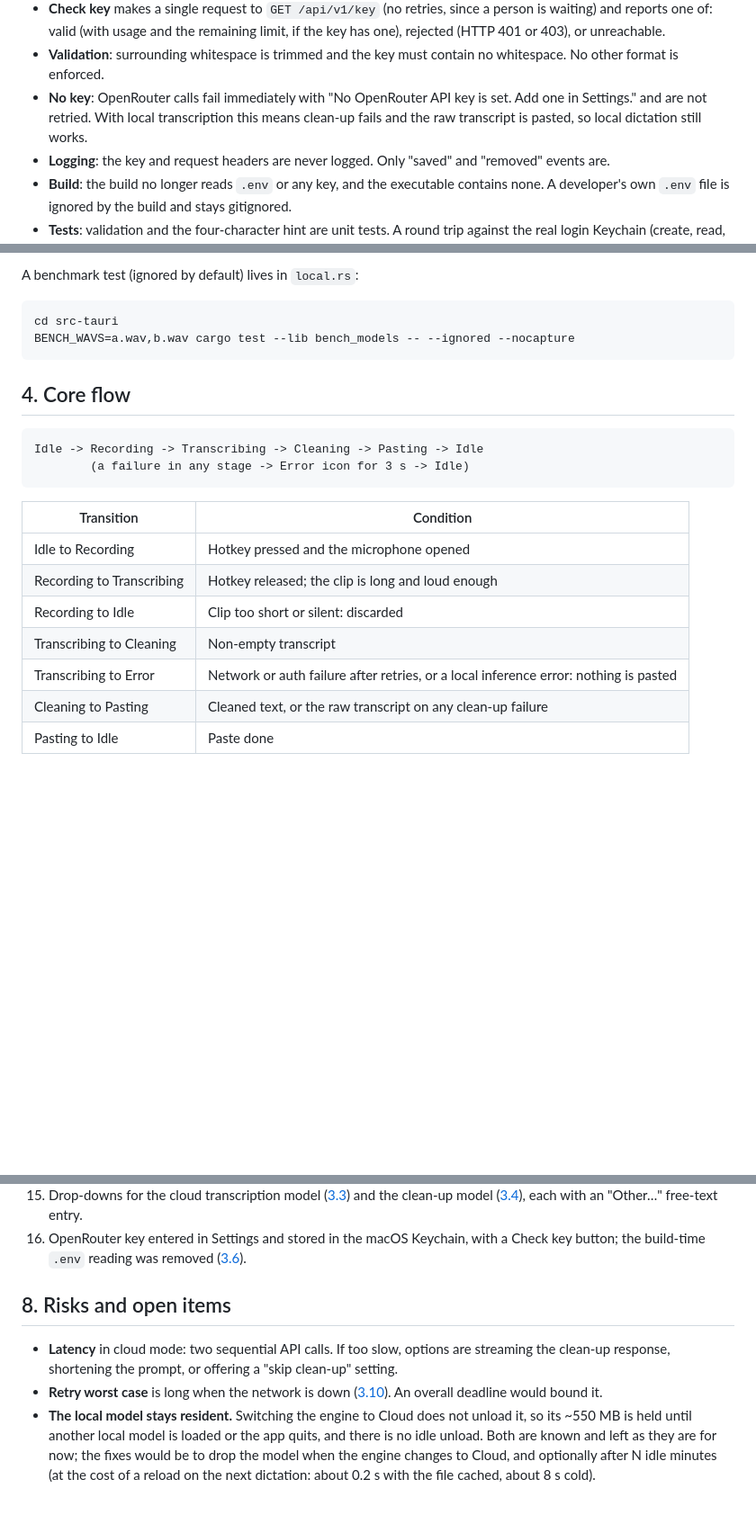
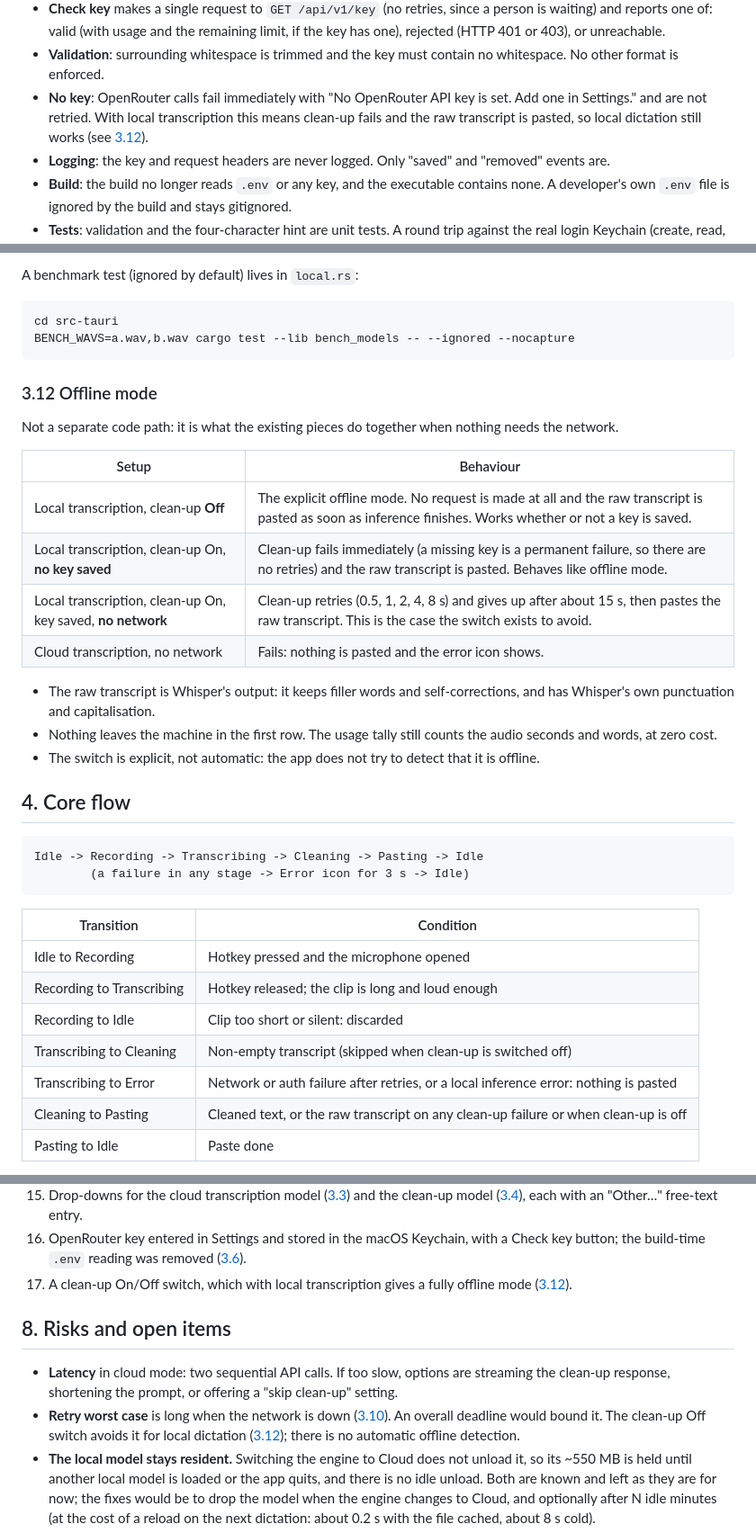
Before and after one commit to asadalikazim/dictation-ai, a Markdown page: TECHNICAL_BREAKDOWN.md, 3 parts joined by grey strips. Shown at 90% size. Drawn GitHub-style; blank space fills up the shorter version.

````diff
--- a/TECHNICAL_BREAKDOWN.md
+++ b/TECHNICAL_BREAKDOWN.md
@@ -157,7 +159,7 @@ The API key is **not** in `settings.json` and is **not** compiled into the app.
 - **Settings row**: a masked field with Save. Once saved it shows "Saved …ab12" with **Check key**, **Replace** and **Remove**.
 - **Check key** makes a single request to `GET /api/v1/key` (no retries, since a person is waiting) and reports one of: valid (with usage and the remaining limit, if the key has one), rejected (HTTP 401 or 403), or unreachable.
 - **Validation**: surrounding whitespace is trimmed and the key must contain no whitespace. No other format is enforced.
-- **No key**: OpenRouter calls fail immediately with "No OpenRouter API key is set. Add one in Settings." and are not retried. With local transcription this means clean-up fails and the raw transcript is pasted, so local dictation still works.
+- **No key**: OpenRouter calls fail immediately with "No OpenRouter API key is set. Add one in Settings." and are not retried. With local transcription this means clean-up fails and the raw transcript is pasted, so local dictation still works (see [3.12](#312-offline-mode)).
 - **Logging**: the key and request headers are never logged. Only "saved" and "removed" events are.
 - **Build**: the build no longer reads `.env` or any key, and the executable contains none. A developer's own `.env` file is ignored by the build and stays gitignored.
 - **Tests**: validation and the four-character hint are unit tests. A round trip against the real login Keychain (create, read, replace, delete, under a throwaway service name) is an ignored test, `cargo test --lib keychain_round_trip -- --ignored`, and it passed on the development machine.
@@ -281,6 +283,21 @@ cd src-tauri
 BENCH_WAVS=a.wav,b.wav cargo test --lib bench_models -- --ignored --nocapture
 ```
 
+### 3.12 Offline mode
+
+Not a separate code path: it is what the existing pieces do together when nothing needs the network.
+
+| Setup | Behaviour |
+|---|---|
+| Local transcription, clean-up **Off** | The explicit offline mode. No request is made at all and the raw transcript is pasted as soon as inference finishes. Works whether or not a key is saved. |
+| Local transcription, clean-up On, **no key saved** | Clean-up fails immediately (a missing key is a permanent failure, so there are no retries) and the raw transcript is pasted. Behaves like offline mode. |
+| Local transcription, clean-up On, key saved, **no network** | Clean-up retries (0.5, 1, 2, 4, 8 s) and gives up after about 15 s, then pastes the raw transcript. This is the case the switch exists to avoid. |
+| Cloud transcription, no network | Fails: nothing is pasted and the error icon shows. |
+
+- The raw transcript is Whisper's output: it keeps filler words and self-corrections, and has Whisper's own punctuation and capitalisation.
+- Nothing leaves the machine in the first row. The usage tally still counts the audio seconds and words, at zero cost.
+- The switch is explicit, not automatic: the app does not try to detect that it is offline.
+
 ## 4. Core flow
 
 ```text
@@ -293,9 +310,9 @@ Idle -> Recording -> Transcribing -> Cleaning -> Pasting -> Idle
 | Idle to Recording | Hotkey pressed and the microphone opened |
 | Recording to Transcribing | Hotkey released; the clip is long and loud enough |
 | Recording to Idle | Clip too short or silent: discarded |
-| Transcribing to Cleaning | Non-empty transcript |
+| Transcribing to Cleaning | Non-empty transcript (skipped when clean-up is switched off) |
 | Transcribing to Error | Network or auth failure after retries, or a local inference error: nothing is pasted |
-| Cleaning to Pasting | Cleaned text, or the raw transcript on any clean-up failure |
+| Cleaning to Pasting | Cleaned text, or the raw transcript on any clean-up failure or when clean-up is off |
 | Pasting to Idle | Paste done |
 
 - A hotkey press while a recording is already active is ignored.
@@ -377,11 +394,12 @@ Each step was demoable before moving on.
 14. Local transcription with bundled models, engine toggle and model picker in settings ([3.11](#311-local-transcription-whispercpp)).
 15. Drop-downs for the cloud transcription model ([3.3](#33-cloud-transcription-openrouter)) and the clean-up model ([3.4](#34-clean-up-openrouter)), each with an "Other…" free-text entry.
 16. OpenRouter key entered in Settings and stored in the macOS Keychain, with a Check key button; the build-time `.env` reading was removed ([3.6](#36-settings-and-the-api-key)).
+17. A clean-up On/Off switch, which with local transcription gives a fully offline mode ([3.12](#312-offline-mode)).
 
 ## 8. Risks and open items
 
 - **Latency** in cloud mode: two sequential API calls. If too slow, options are streaming the clean-up response, shortening the prompt, or offering a "skip clean-up" setting.
-- **Retry worst case** is long when the network is down ([3.10](#310-automatic-retries)). An overall deadline would bound it.
+- **Retry worst case** is long when the network is down ([3.10](#310-automatic-retries)). An overall deadline would bound it. The clean-up Off switch avoids it for local dictation ([3.12](#312-offline-mode)); there is no automatic offline detection.
 - **The local model stays resident.** Switching the engine to Cloud does not unload it, so its ~550 MB is held until another local model is loaded or the app quits, and there is no idle unload. Both are known and left as they are for now; the fixes would be to drop the model when the engine changes to Cloud, and optionally after N idle minutes (at the cost of a reload on the next dictation: about 0.2 s with the file cached, about 8 s cold).
 - **Bluetooth microphones** switch profiles and sample rates when the mic opens; the resampler handles the rate change, but quality differs from a built-in mic.
 - **Cmd+V synthesis** has been exercised in a small number of apps; behaviour in terminals, remote desktops and secure fields is not established.
````
Also changed, not shown: other parts of TECHNICAL_BREAKDOWN.md (+4 -1 lines), PRODUCT_OVERVIEW.md (+9 -3 lines), README.md (+9 -2 lines).
